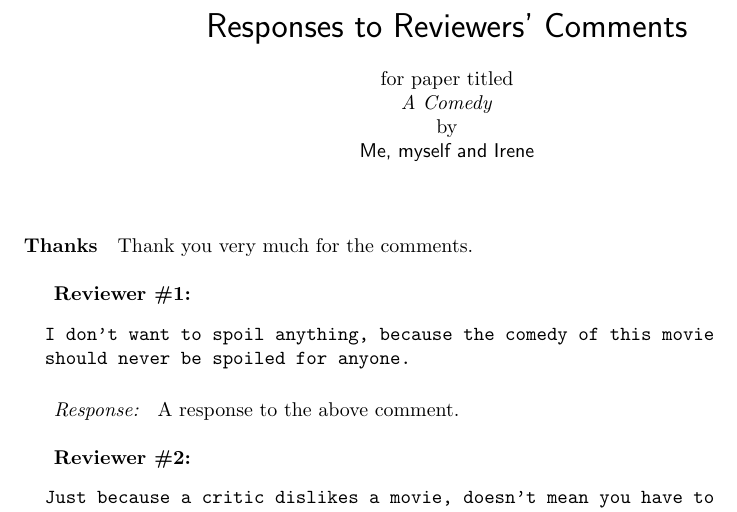
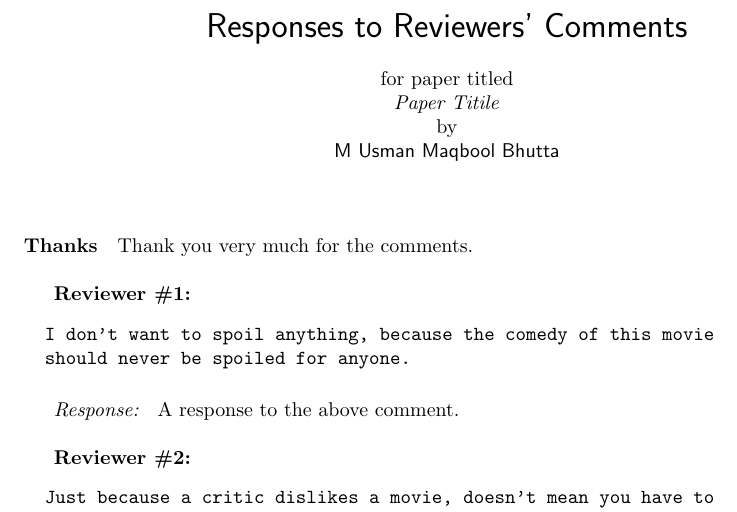
Before and after one commit to UsmanMaqbool/response, a LaTeX document (sample-responses.tex): part of the page, cut so that both start at the same text. Compiled offline with pdfLaTeX.

Commit message:
leo-xps-15May20

```diff
--- a/sample-responses.tex
+++ b/sample-responses.tex
@@ -1,6 +1,6 @@
 \documentclass{response}
-\papertitle{A Comedy}
-\paperauthor{Me, myself and Irene}
+\papertitle{Paper Titile}
+\paperauthor{M Usman Maqbool Bhutta}
 
 % Customised acknowledgement, commented out for the default acknowledgement.
 \acknowledgement{
```
